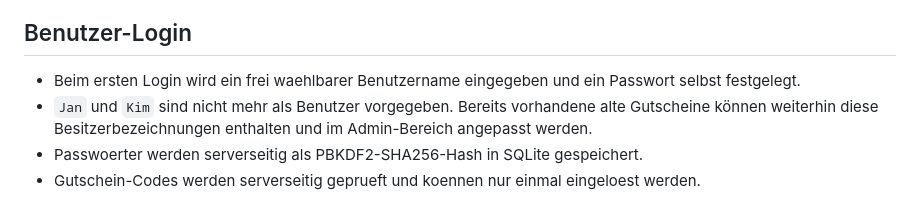
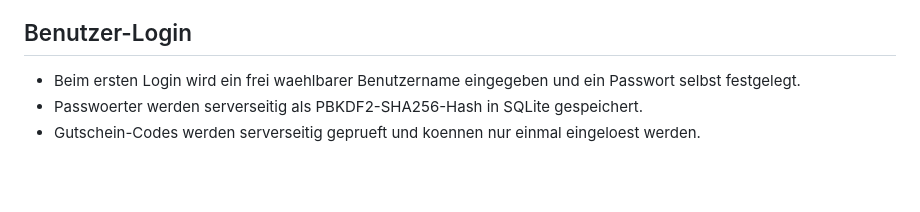
Before and after one commit to mczeus/adventskalender, a Markdown page: README.md, the part around the change. GitHub-like rendering; blank space fills up the shorter version.

```diff
--- a/README.md
+++ b/README.md
@@ -18,7 +18,6 @@ docker compose up -d --build
 ## Benutzer-Login
 
 - Beim ersten Login wird ein frei waehlbarer Benutzername eingegeben und ein Passwort selbst festgelegt.
-- `Jan` und `Kim` sind nicht mehr als Benutzer vorgegeben. Bereits vorhandene alte Gutscheine können weiterhin diese Besitzerbezeichnungen enthalten und im Admin-Bereich angepasst werden.
 - Passwoerter werden serverseitig als PBKDF2-SHA256-Hash in SQLite gespeichert.
 - Gutschein-Codes werden serverseitig geprueft und koennen nur einmal eingeloest werden.
 
```
